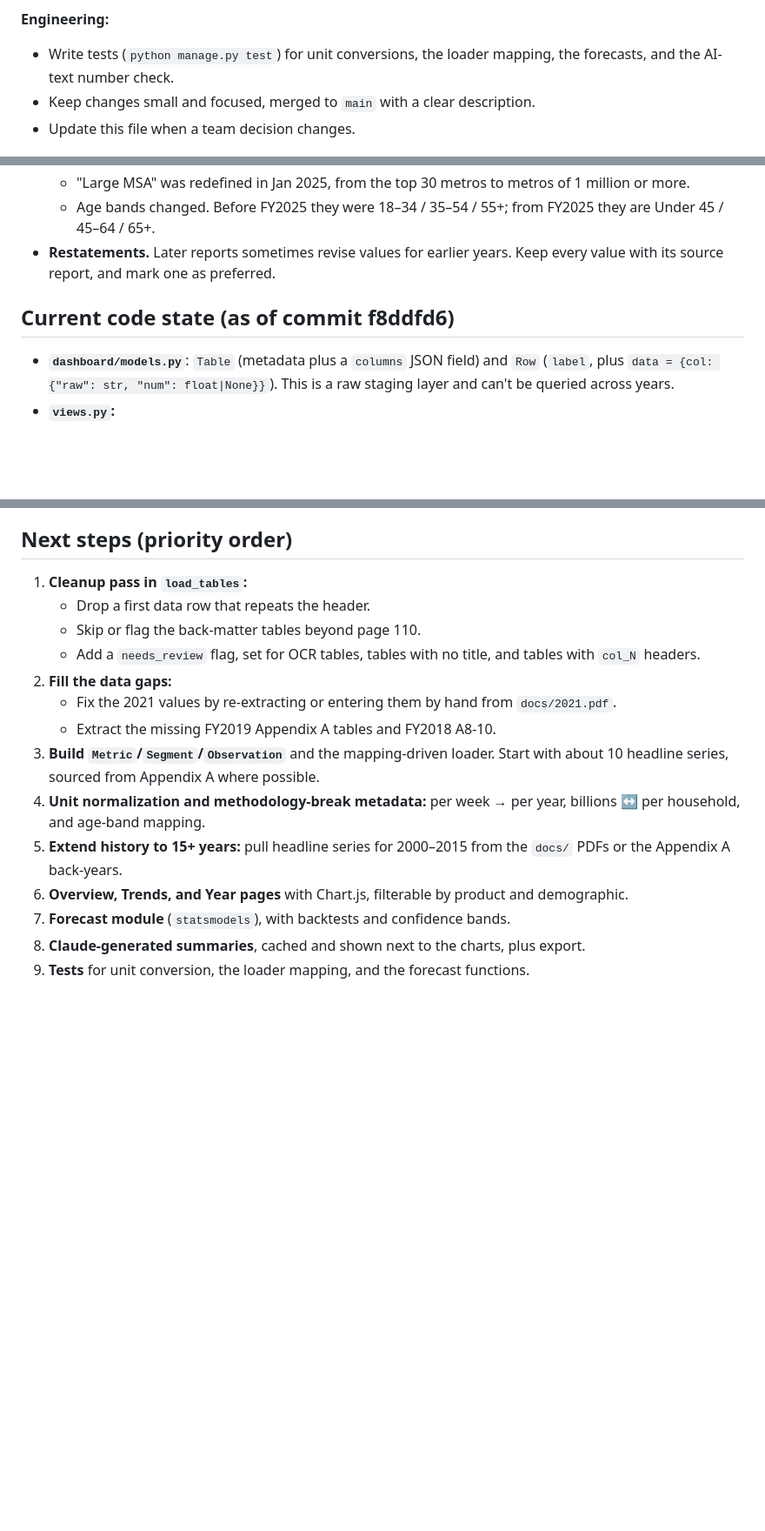
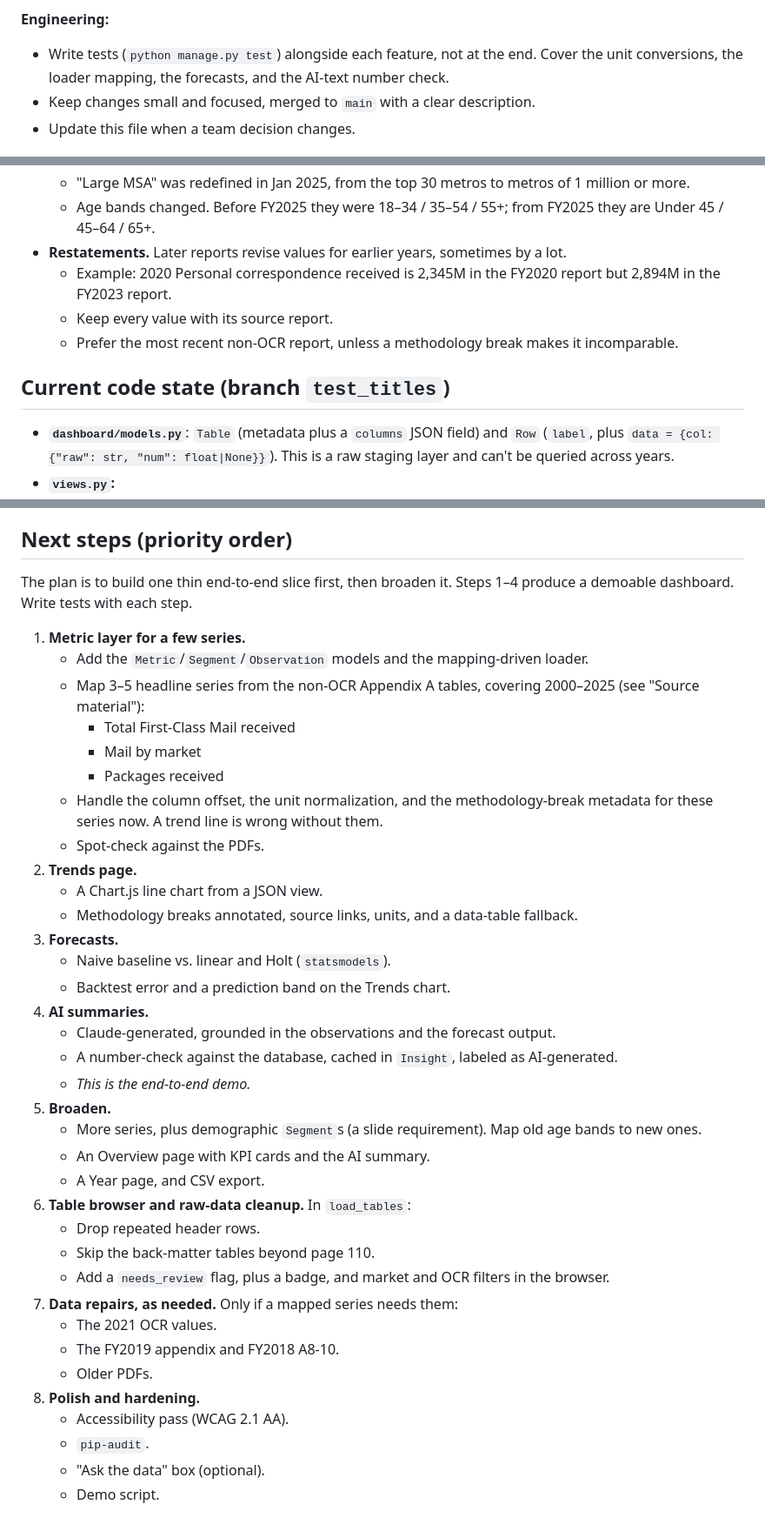
Before and after one commit to jarthurj/challengex, a Markdown page: CLAUDE.md, 3 parts joined by grey strips. Shown at 87% size. Rendered like a GitHub page; blank space fills up the shorter version.

```diff
--- a/CLAUDE.md
+++ b/CLAUDE.md
@@ -123,8 +130,8 @@ analyst should be able to:
   - Put authentication in front of the admin.
 
 **Engineering:**
-- Write tests (`python manage.py test`) for unit conversions, the loader mapping, the forecasts,
-  and the AI-text number check.
+- Write tests (`python manage.py test`) alongside each feature, not at the end. Cover the unit
+  conversions, the loader mapping, the forecasts, and the AI-text number check.
 - Keep changes small and focused, merged to `main` with a clear description.
 - Update this file when a team decision changes.
 
@@ -194,10 +216,13 @@ analyst should be able to:
   - "Large MSA" was redefined in Jan 2025, from the top 30 metros to metros of 1 million or more.
   - Age bands changed. Before FY2025 they were 18–34 / 35–54 / 55+; from FY2025 they are
     Under 45 / 45–64 / 65+.
-- **Restatements.** Later reports sometimes revise values for earlier years. Keep every value
-  with its source report, and mark one as preferred.
+- **Restatements.** Later reports revise values for earlier years, sometimes by a lot.
+  - Example: 2020 Personal correspondence received is 2,345M in the FY2020 report but 2,894M in
+    the FY2023 report.
+  - Keep every value with its source report.
+  - Prefer the most recent non-OCR report, unless a methodology break makes it incomparable.
 
-## Current code state (as of commit f8ddfd6)
+## Current code state (branch `test_titles`)
 - **`dashboard/models.py`**: `Table` (metadata plus a `columns` JSON field) and `Row` (`label`,
   plus `data = {col: {"raw": str, "num": float|None}}`). This is a raw staging layer and can't
   be queried across years.
@@ -281,21 +307,44 @@ value against the PDF in `docs/`.
   from the returned rows.
 
 ## Next steps (priority order)
-1. **Cleanup pass in `load_tables`:**
-   - Drop a first data row that repeats the header.
-   - Skip or flag the back-matter tables beyond page 110.
-   - Add a `needs_review` flag, set for OCR tables, tables with no title, and tables with
-     `col_N` headers.
-2. **Fill the data gaps:**
-   - Fix the 2021 values by re-extracting or entering them by hand from `docs/2021.pdf`.
-   - Extract the missing FY2019 Appendix A tables and FY2018 A8-10.
-3. **Build `Metric`/`Segment`/`Observation`** and the mapping-driven loader. Start with about 10
-   headline series, sourced from Appendix A where possible.
-4. **Unit normalization and methodology-break metadata:** per week → per year, billions ↔ per
-   household, and age-band mapping.
-5. **Extend history to 15+ years:** pull headline series for 2000–2015 from the `docs/` PDFs or
-   the Appendix A back-years.
-6. **Overview, Trends, and Year pages** with Chart.js, filterable by product and demographic.
-7. **Forecast module** (`statsmodels`), with backtests and confidence bands.
-8. **Claude-generated summaries**, cached and shown next to the charts, plus export.
-9. **Tests** for unit conversion, the loader mapping, and the forecast functions.
+The plan is to build one thin end-to-end slice first, then broaden it. Steps 1–4 produce a
+demoable dashboard. Write tests with each step.
+
+1. **Metric layer for a few series.**
+   - Add the `Metric`/`Segment`/`Observation` models and the mapping-driven loader.
+   - Map 3–5 headline series from the non-OCR Appendix A tables, covering 2000–2025 (see
+     "Source material"):
+     - Total First-Class Mail received
+     - Mail by market
+     - Packages received
+   - Handle the column offset, the unit normalization, and the methodology-break metadata for
+     these series now. A trend line is wrong without them.
+   - Spot-check against the PDFs.
+2. **Trends page.**
+   - A Chart.js line chart from a JSON view.
+   - Methodology breaks annotated, source links, units, and a data-table fallback.
+3. **Forecasts.**
+   - Naive baseline vs. linear and Holt (`statsmodels`).
+   - Backtest error and a prediction band on the Trends chart.
+4. **AI summaries.**
+   - Claude-generated, grounded in the observations and the forecast output.
+   - A number-check against the database, cached in `Insight`, labeled as AI-generated.
+   - *This is the end-to-end demo.*
+5. **Broaden.**
+   - More series, plus demographic `Segment`s (a slide requirement). Map old age bands to new
+     ones.
+   - An Overview page with KPI cards and the AI summary.
+   - A Year page, and CSV export.
+6. **Table browser and raw-data cleanup.** In `load_tables`:
+   - Drop repeated header rows.
+   - Skip the back-matter tables beyond page 110.
+   - Add a `needs_review` flag, plus a badge, and market and OCR filters in the browser.
+7. **Data repairs, as needed.** Only if a mapped series needs them:
+   - The 2021 OCR values.
+   - The FY2019 appendix and FY2018 A8-10.
+   - Older PDFs.
+8. **Polish and hardening.**
+   - Accessibility pass (WCAG 2.1 AA).
+   - `pip-audit`.
+   - "Ask the data" box (optional).
+   - Demo script.
```
Also changed, not shown: other parts of CLAUDE.md (+38 -15 lines).
